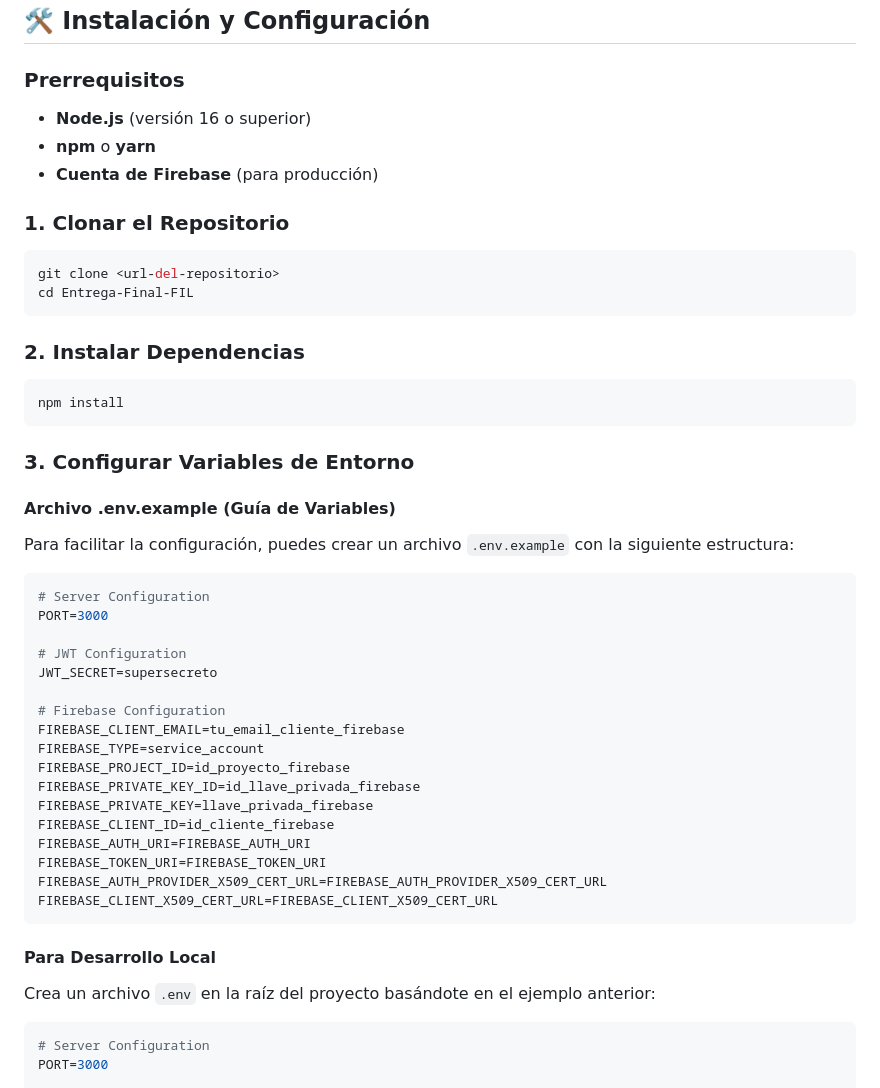
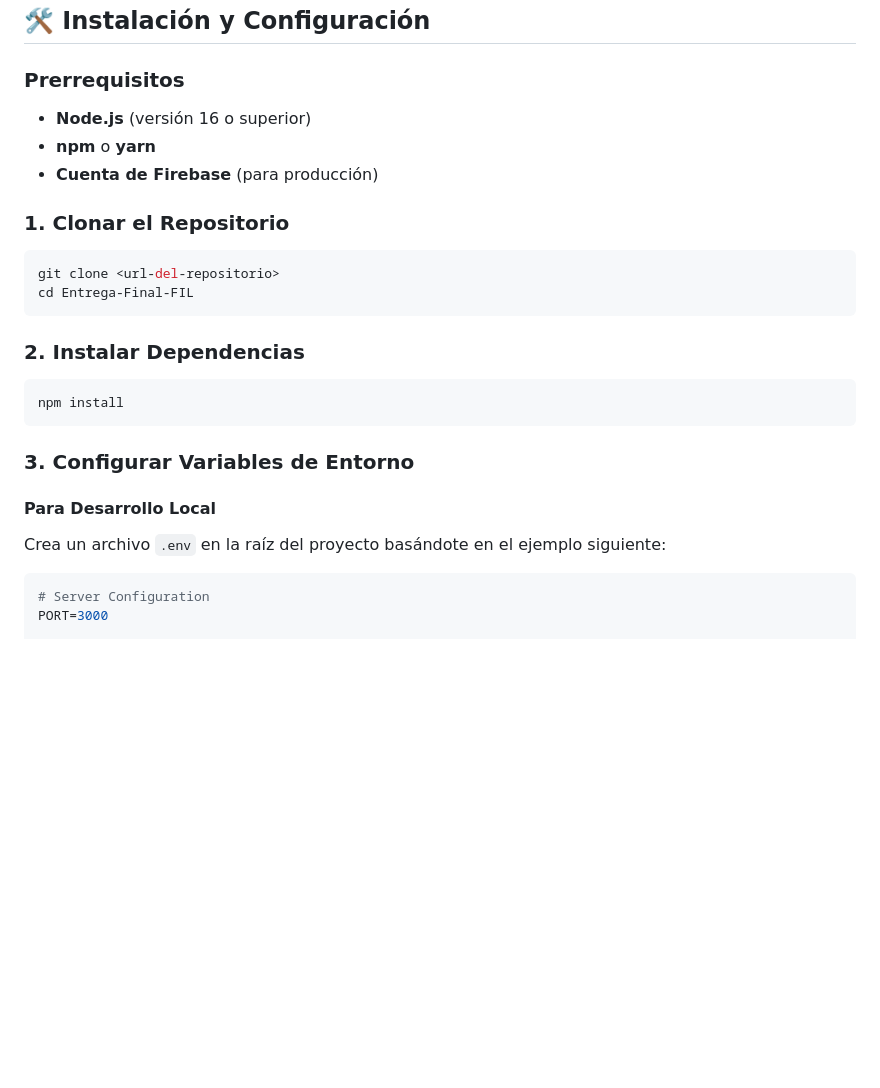
Before and after one commit to FLucena/entrega-final-FIL-NodeJS2025, a Markdown page: README.md, the part around the change printed below. Rendered like a GitHub page; blank space fills up the shorter version.

````diff
--- a/README.md
+++ b/README.md
@@ -87,49 +95,29 @@ Entrega-Final-FIL/
 ## 🛠️ Instalación y Configuración
 
 ### Prerrequisitos
+
 - **Node.js** (versión 16 o superior)
 - **npm** o **yarn**
 - **Cuenta de Firebase** (para producción)
 
 ### 1. Clonar el Repositorio
+
 ```bash
 git clone <url-del-repositorio>
 cd Entrega-Final-FIL
 ```
 
 ### 2. Instalar Dependencias
+
 ```bash
 npm install
 ```
 
 ### 3. Configurar Variables de Entorno
 
-#### Archivo .env.example (Guía de Variables)
+#### Para Desarrollo Local
 
-Para facilitar la configuración, puedes crear un archivo `.env.example` con la siguiente estructura:
-
-```env
-# Server Configuration
-PORT=3000
-
-# JWT Configuration
-JWT_SECRET=supersecreto
-
-# Firebase Configuration
-FIREBASE_CLIENT_EMAIL=tu_email_cliente_firebase
-FIREBASE_TYPE=service_account
-FIREBASE_PROJECT_ID=id_proyecto_firebase
-FIREBASE_PRIVATE_KEY_ID=id_llave_privada_firebase
-FIREBASE_PRIVATE_KEY=llave_privada_firebase
-FIREBASE_CLIENT_ID=id_cliente_firebase
-FIREBASE_AUTH_URI=FIREBASE_AUTH_URI
-FIREBASE_TOKEN_URI=FIREBASE_TOKEN_URI
-FIREBASE_AUTH_PROVIDER_X509_CERT_URL=FIREBASE_AUTH_PROVIDER_X509_CERT_URL
-FIREBASE_CLIENT_X509_CERT_URL=FIREBASE_CLIENT_X509_CERT_URL
-```
-
-#### Para Desarrollo Local
-Crea un archivo `.env` en la raíz del proyecto basándote en el ejemplo anterior:
+Crea un archivo `.env` en la raíz del proyecto basándote en el ejemplo siguiente:
 
 ```env
 # Server Configuration
````
Also changed, not shown: other parts of README.md (+52 -28 lines).
